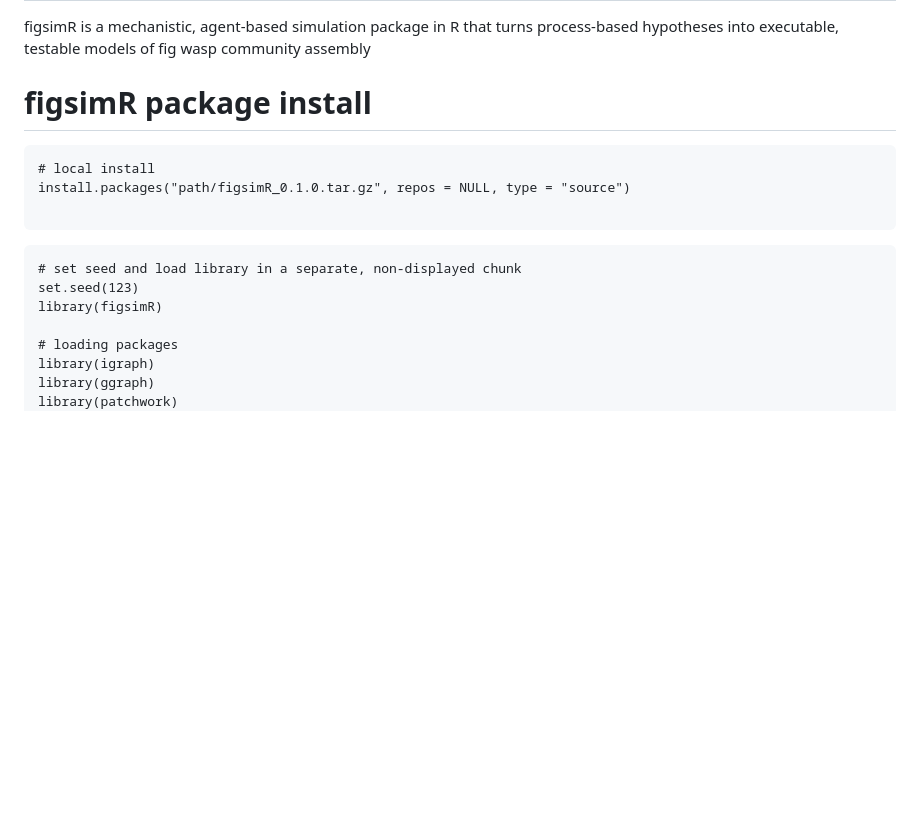
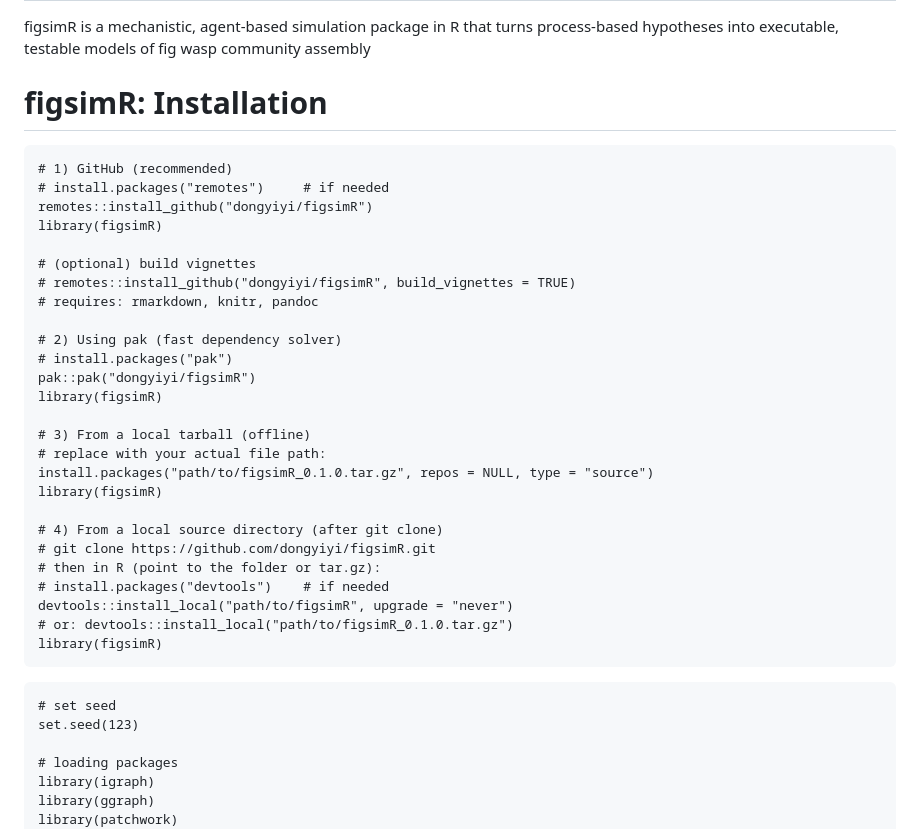
Before and after one commit to dongyiyi/figsimR, a Markdown page: README.md, the part around the change. GitHub-like rendering; blank space fills up the shorter version.

````diff
--- a/README.md
+++ b/README.md
@@ -1,17 +1,39 @@
 # figsimR
 figsimR is a mechanistic, agent-based simulation package in R that turns process-based hypotheses into executable, testable models of fig wasp community assembly
 
-# figsimR package install
+# figsimR: Installation
 ```
-# local install
-install.packages("path/figsimR_0.1.0.tar.gz", repos = NULL, type = "source")
+# 1) GitHub (recommended)
+# install.packages("remotes")     # if needed
+remotes::install_github("dongyiyi/figsimR")
+library(figsimR)
 
+# (optional) build vignettes
+# remotes::install_github("dongyiyi/figsimR", build_vignettes = TRUE)
+# requires: rmarkdown, knitr, pandoc
+
+# 2) Using pak (fast dependency solver)
+# install.packages("pak")
+pak::pak("dongyiyi/figsimR")
+library(figsimR)
+
+# 3) From a local tarball (offline)
+# replace with your actual file path:
+install.packages("path/to/figsimR_0.1.0.tar.gz", repos = NULL, type = "source")
+library(figsimR)
+
+# 4) From a local source directory (after git clone)
+# git clone https://github.com/dongyiyi/figsimR.git
+# then in R (point to the folder or tar.gz):
+# install.packages("devtools")    # if needed
+devtools::install_local("path/to/figsimR", upgrade = "never")
+# or: devtools::install_local("path/to/figsimR_0.1.0.tar.gz")
+library(figsimR)
 ```
 
 ```{r setup-library, echo=FALSE}
-# set seed and load library in a separate, non-displayed chunk
+# set seed
 set.seed(123)
-library(figsimR)
 
 # loading packages
 library(igraph)
````
